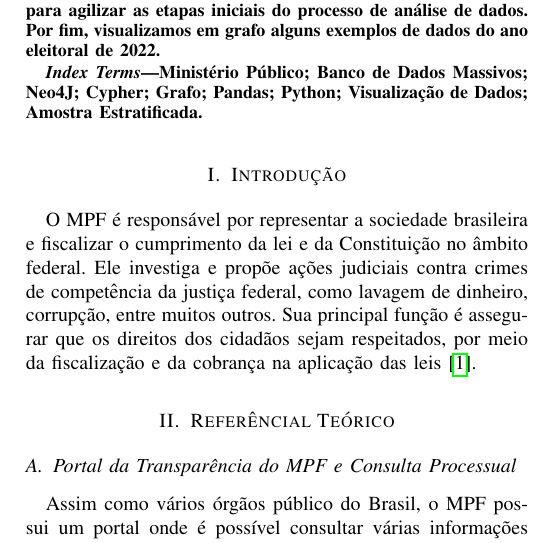
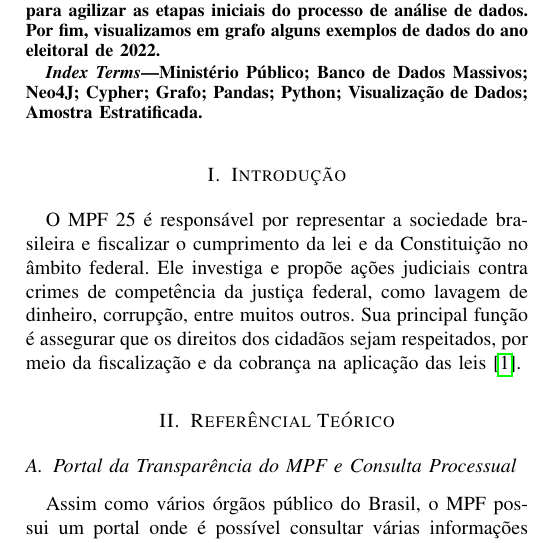
Before and after one commit to celiudos/unb_artigo_mineracao_dados, a LaTeX paper (artigo/artigo_md.tex, which reads artigo/tex/parte_1.tex): part of one column of page 1 of 2, cut so that both start at the same text. Compiled offline with pdfLaTeX.

Commit message:
adicionando 25

```diff
--- a/artigo/tex/parte_1.tex
+++ b/artigo/tex/parte_1.tex
@@ -1,3 +1,3 @@
 \section{Introdução}
 
-O MPF é responsável por representar a sociedade brasileira e fiscalizar o cumprimento da lei e da Constituição no âmbito federal. Ele investiga e propõe ações judiciais contra crimes de competência da justiça federal, como lavagem de dinheiro, corrupção, entre muitos outros. Sua principal função é assegurar que os direitos dos cidadãos sejam respeitados, por meio da fiscalização e da cobrança na aplicação das leis \cite{Sobre_o_MPF}.
+O MPF 25 é responsável por representar a sociedade brasileira e fiscalizar o cumprimento da lei e da Constituição no âmbito federal. Ele investiga e propõe ações judiciais contra crimes de competência da justiça federal, como lavagem de dinheiro, corrupção, entre muitos outros. Sua principal função é assegurar que os direitos dos cidadãos sejam respeitados, por meio da fiscalização e da cobrança na aplicação das leis \cite{Sobre_o_MPF}.
```
